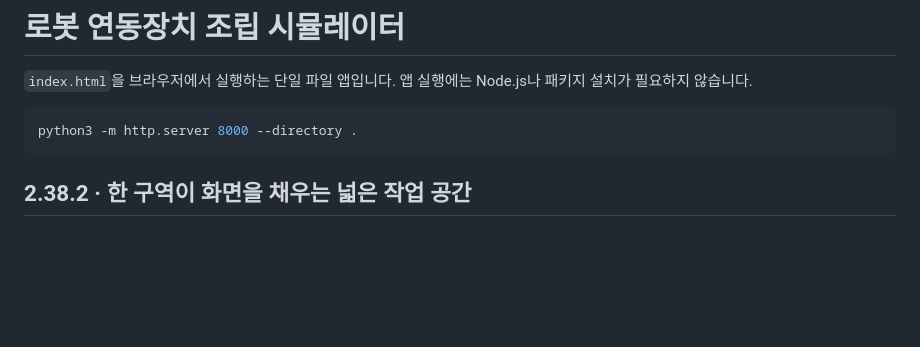
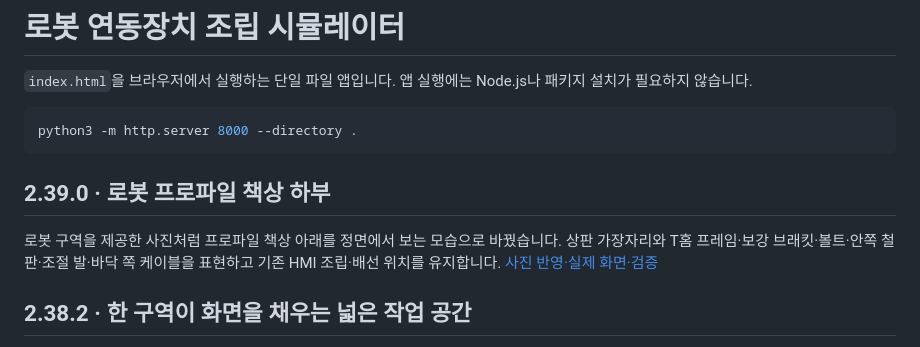
Before and after one commit to leemangi0923/HTML, a Markdown page: README.md, the part around the change. GitHub-like rendering; blank space fills up the shorter version.

Commit message:
Render the robot station as the front underside of an extrusion table in v2.39.0

````diff
--- a/README.md
+++ b/README.md
@@ -5,6 +5,10 @@
 ```sh
 python3 -m http.server 8000 --directory .
 ```
+
+## 2.39.0 · 로봇 프로파일 책상 하부
+
+로봇 구역을 제공한 사진처럼 프로파일 책상 아래를 정면에서 보는 모습으로 바꿨습니다. 상판 가장자리와 T홈 프레임·보강 브래킷·볼트·안쪽 철판·조절 발·바닥 쪽 케이블을 표현하고 기존 HMI 조립·배선 위치를 유지합니다. [사진 반영·실제 화면·검증](docs/robot-table-underside.md)
 
 ## 2.38.2 · 한 구역이 화면을 채우는 넓은 작업 공간
 
````
Also changed, not shown: docs/robot-table-underside.md (added, +18 -0 lines), docs/workroom.md (+2 -0 lines), docs/images/robot-table-back-v2.39.0.png (added), docs/images/robot-table-front-v2.39.0.png (added), 3 other files.
